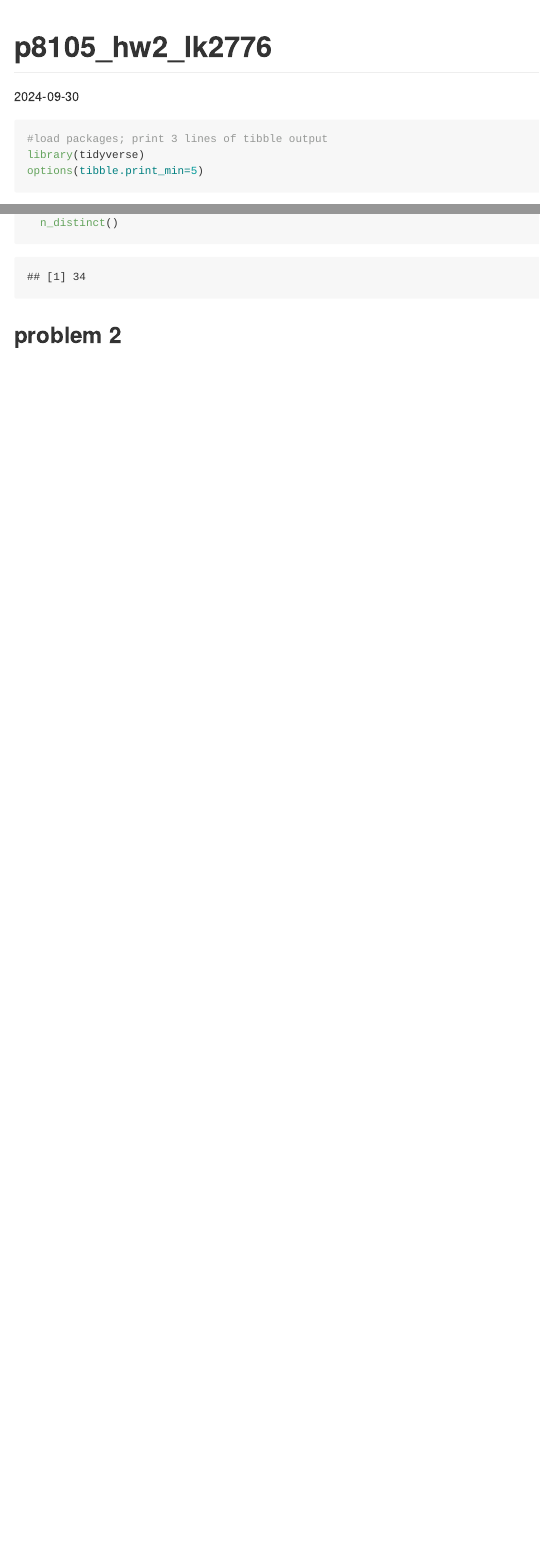
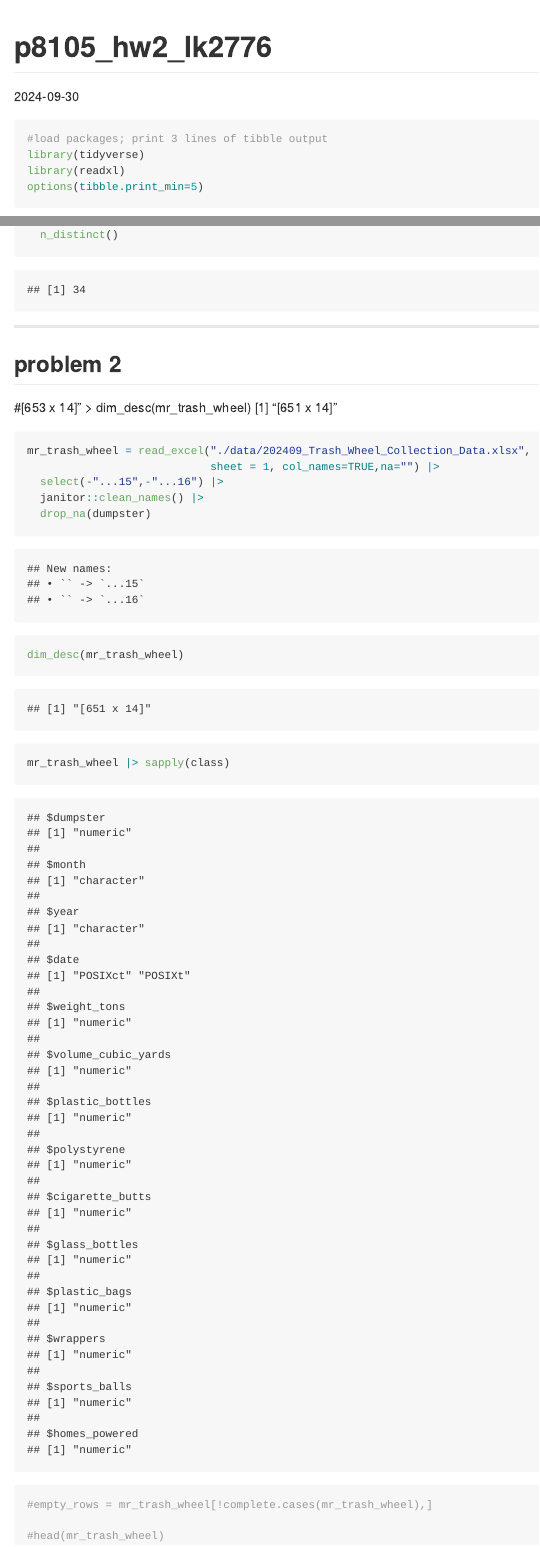
Before and after one commit to lk2776/p8105_hw2_lk2776, an R Markdown document (p8105_hw2_lk2776.Rmd): the page in a window 1100 px wide, from its top, and a second part further down, joined at a grey line. Rendered offline with R 4.5, knitr and Pandoc, with nearby package versions; column names are cleaned by a stand-in for the janitor package.

Commit message:
read trash wheel data

````diff
--- a/p8105_hw2_lk2776.Rmd
+++ b/p8105_hw2_lk2776.Rmd
@@ -7,7 +7,9 @@ date: "2024-09-30"
 ```{r setup, warning=FALSE, message=FALSE}
 #load packages; print 3 lines of tibble output
 library(tidyverse)
+library(readxl)
 options(tibble.print_min=5)
+
 ```
 
 ## problem1:
@@ -92,5 +94,23 @@ unite("line_station_name", line:station_name) |>
   n_distinct()
 ```
 
+----------------------------------------------
+## problem 2
+#[653 x 14]"
+> dim_desc(mr_trash_wheel)
+[1] "[651 x 14]"
 
-## problem 2
+```{r}
+mr_trash_wheel = read_excel("./data/202409_Trash_Wheel_Collection_Data.xlsx",
+                            sheet = 1, col_names=TRUE,na="") |>
+  select(-"...15",-"...16") |>
+  janitor::clean_names() |>
+  drop_na(dumpster)
+
+dim_desc(mr_trash_wheel)
+
+mr_trash_wheel |> sapply(class)
+#empty_rows = mr_trash_wheel[!complete.cases(mr_trash_wheel),]
+
+#head(mr_trash_wheel)
+```
````
Also changed, not shown: data/202409_Trash_Wheel_Collection_Data.xlsx (added), data/~$202409_Trash_Wheel_Collection_Data.xlsx (added), 1 other file.
